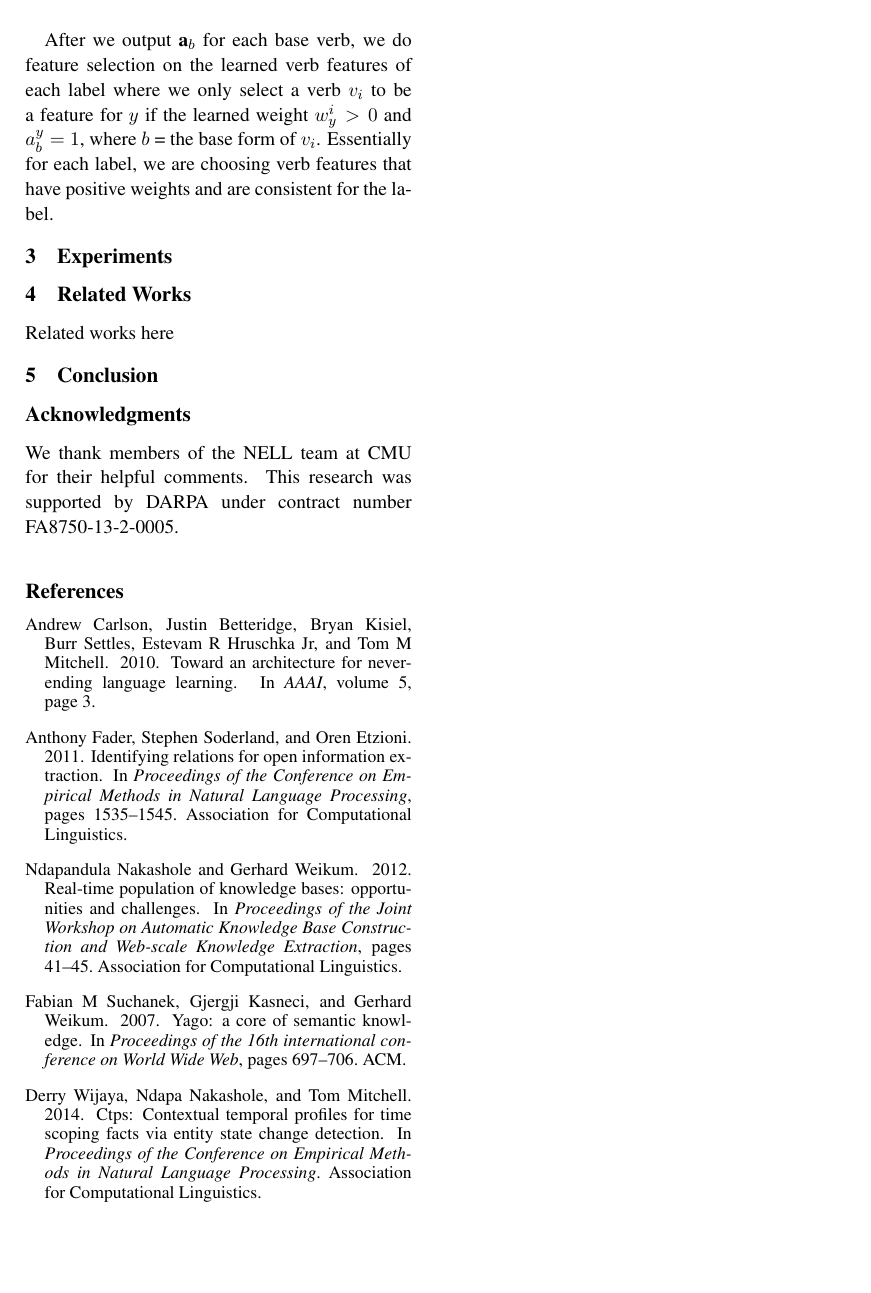
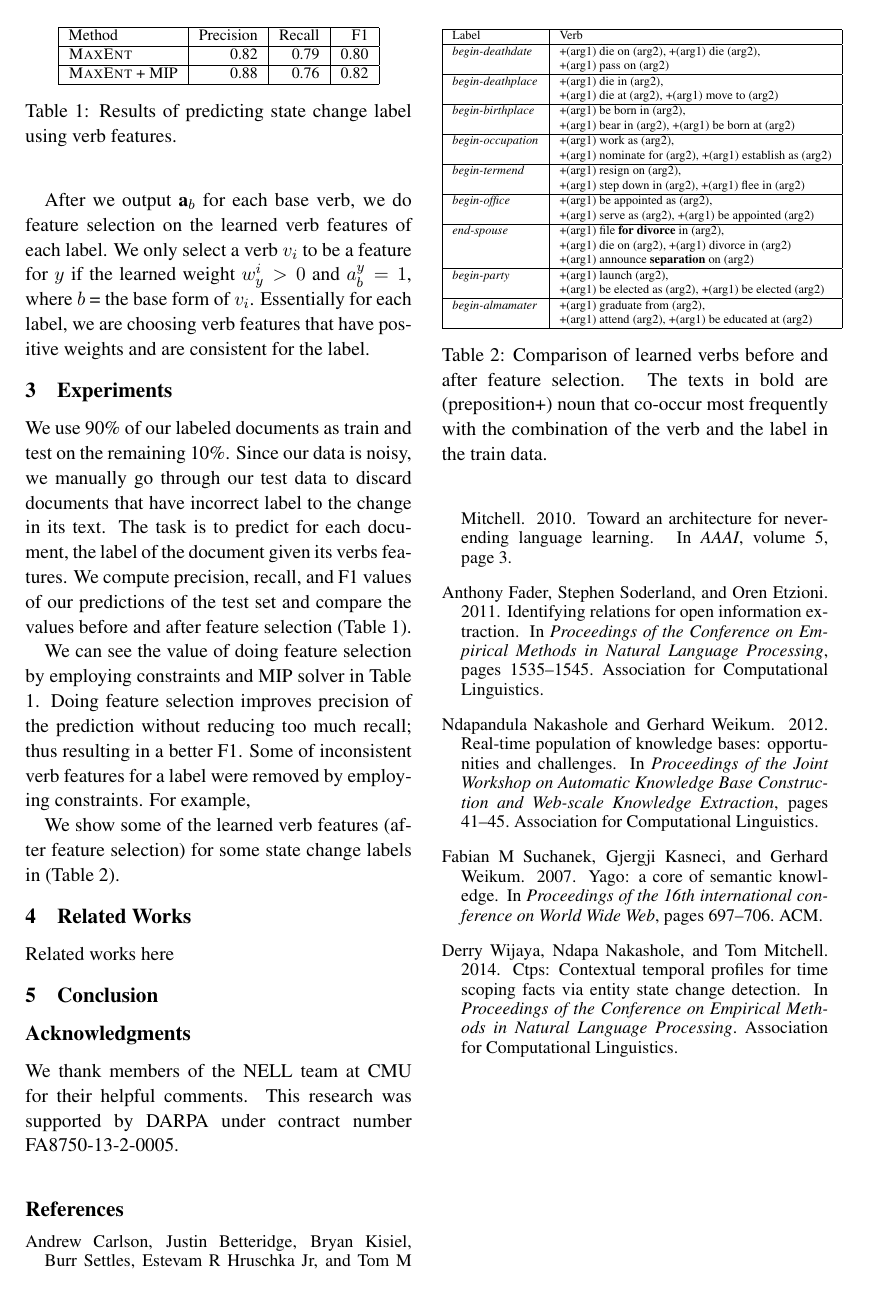
Before and after one commit to derrywijaya/precondition, a LaTeX paper (precondition.tex, which reads sections/experiments.tex, sections/method.tex): page 4 of 4. Compiled offline with pdfLaTeX.

Commit message:
experiments

```diff
--- a/sections/experiments.tex
+++ b/sections/experiments.tex
@@ -1 +1,66 @@
 \section{Experiments}
+
+We use 90\% of our labeled documents as train and test on the remaining 10\%. Since our data is noisy, we manually go through our test data to discard documents that have incorrect label to the change in its text. The task is to predict for each document, the label of the document given its verbs features. We compute precision, recall, and F1 values of our predictions of the test set and compare the values before and after feature selection (Table \ref{table:performance}).
+
+\begin{table}
+\begin{small}
+\begin{center}
+\begin{tabular}{|l|r|r|r|}
+\hline
+Method & Precision & Recall & F1 \\
+\hline
+\textsc{MaxEnt} & 0.82 & 0.79 & 0.80 \\
+\hline
+\textsc{MaxEnt} + MIP & 0.88 & 0.76 & 0.82 \\
+\hline
+\end{tabular}
+\caption{\label{table:performance} Results of predicting state change label using verb features.}
+\end{center}
+\end{small}
+\end{table}
+
+We can see the value of doing feature selection by employing constraints and MIP solver in Table \ref{table:performance}. Doing feature selection improves precision of the prediction without reducing too much recall; thus resulting in a better F1. Some of inconsistent verb features for a label were removed by employing constraints. For example,
+
+We show some of the learned verb features (after feature selection) for some state change labels in (Table \ref{table:verbs}).
+\begin{table}
+\begin{scriptsize}
+\begin{center}
+\begin{tabular}{|l|l|}
+\hline
+Label & Verb \\
+\hline
+\textit{begin-deathdate} &+(arg1) die on (arg2), +(arg1) die (arg2), \\
+& +(arg1) pass on (arg2) \\
+\hline
+\textit{begin-deathplace} &+(arg1) die in (arg2), \\
+&+(arg1) die at (arg2), +(arg1) move to (arg2) \\
+\hline
+\textit{begin-birthplace} &+(arg1) be born in (arg2), \\
+& +(arg1) bear in (arg2), +(arg1) be born at (arg2) \\
+\hline
+\textit{begin-occupation} &+(arg1) work as (arg2), \\
+& +(arg1) nominate for (arg2), +(arg1) establish as (arg2) \\
+\hline
+\textit{begin-termend} &+(arg1) resign on (arg2), \\
+& +(arg1) step down in (arg2), +(arg1) flee in (arg2) \\
+\hline
+\textit{begin-office} &+(arg1) be appointed as (arg2), \\
+& +(arg1) serve as (arg2), +(arg1) be appointed (arg2) \\
+\hline
+\textit{end-spouse} &+(arg1) file \textbf{for divorce} in (arg2), \\
+& +(arg1) die on (arg2), +(arg1) divorce in (arg2) \\
+& +(arg1) announce \textbf{separation} on (arg2) \\
+\hline
+\textit{begin-party} &+(arg1) launch (arg2), \\
+& +(arg1) be elected as (arg2), +(arg1) be elected (arg2) \\
+\hline
+\textit{begin-almamater} &+(arg1) graduate from (arg2), \\
+& +(arg1) attend (arg2), +(arg1) be educated at (arg2) \\
+\hline
+
+\end{tabular}
+\caption{\label{table:verbs} Comparison of learned verbs before and after feature selection. The texts in bold are (preposition+) noun that co-occur most frequently with the combination of the verb and the label in the train data.}
+\end{center}
+\end{scriptsize}
+\end{table}
+\normalsize
--- a/sections/method.tex
+++ b/sections/method.tex
@@ -58,4 +58,4 @@ The MIP formulation for base verb $b$ is presented in Equation \ref{eqn:mip}. Fo
 
 Solving MIP per base verb is fast. To make it even more efficient, we reduce the number of labels considered per base verb i.e., we only consider a label $y$ to be a candidate for $b$ if $\exists\ v_i \in V$ s.t. $w_y^i > 0$ and $b$ = base form of $v_i$ (after removing preposition). Then, we need to only solve MIP for base verbs that have non-empty candidate labels.
 
-After we output \textbf{a}$_b$ for each base verb, we do feature selection on the learned verb features of each label where we only select a verb $v_i$ to be a feature for $y$ if the learned weight $w_y^i > 0$ and $a_b^{y} = 1$, where $b$ = the base form of $v_i$. Essentially for each label, we are choosing verb features that have positive weights and are consistent for the label.
+After we output \textbf{a}$_b$ for each base verb, we do feature selection on the learned verb features of each label. We only select a verb $v_i$ to be a feature for $y$ if the learned weight $w_y^i > 0$ and $a_b^{y} = 1$, where $b$ = the base form of $v_i$. Essentially for each label, we are choosing verb features that have positive weights and are consistent for the label.
```
Also changed, not shown: precondition.tex (+1 -1 lines), precondition.pdf, sections/method.tex (8 more changed lines), 4 other files.
